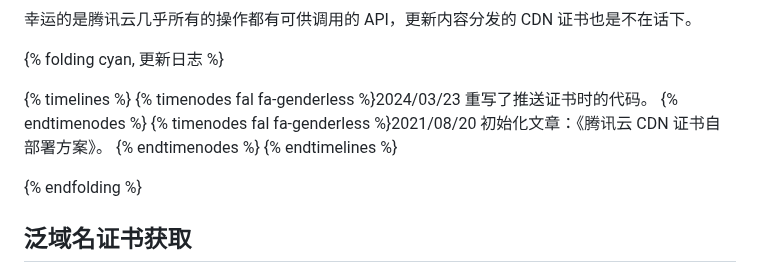
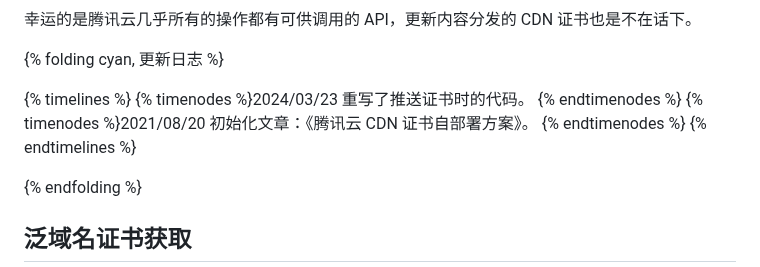
Before and after one commit to inkss/markdown, a Markdown page: Hexo/2021/21-08@腾讯云CDN证书自部署方案.md, the part around the change. Rendered like a GitHub page.

```diff
--- a/Hexo/2021/21-08@腾讯云CDN证书自部署方案.md
+++ b/Hexo/2021/21-08@腾讯云CDN证书自部署方案.md
@@ -24,8 +24,8 @@ abbrlink: 6b3511b1
 {% folding cyan, 更新日志 %}
 
 {% timelines  %}
-{% timenodes fal fa-genderless %}2024/03/23 重写了推送证书时的代码。 {% endtimenodes %}
-{% timenodes fal fa-genderless %}2021/08/20 初始化文章：《腾讯云 CDN 证书自部署方案》。 {% endtimenodes %}
+{% timenodes %}2024/03/23 重写了推送证书时的代码。 {% endtimenodes %}
+{% timenodes %}2021/08/20 初始化文章：《腾讯云 CDN 证书自部署方案》。 {% endtimenodes %}
 {% endtimelines %}
 
 {% endfolding %}
```
Also changed, not shown: Hexo/2021/21-08@Volantis主题个性化修改合集.md (+14 -14 lines), Hexo/2024/24-11@米家自动化极客版使用指北.md (+8 -9 lines).
